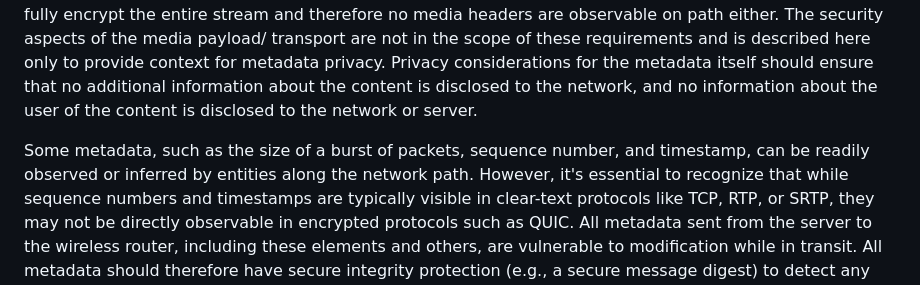
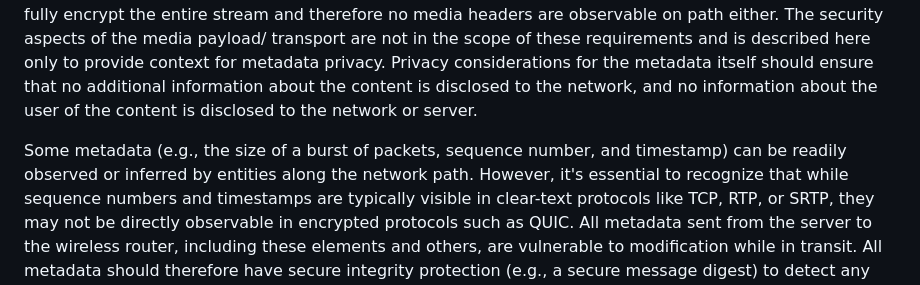
Before and after one commit to SpencerDawkins/net-collab-rqmts, a Markdown page: draft-kwbdgrr-tsvwg-net-collab-rqmts.md, the part around the change. GitHub-like rendering.

```diff
--- a/draft-kwbdgrr-tsvwg-net-collab-rqmts.md
+++ b/draft-kwbdgrr-tsvwg-net-collab-rqmts.md
@@ -230,7 +230,7 @@ Transports like QUIC also fully encrypt the entire stream and therefore no media
 The security aspects of the media payload/ transport are not in the scope of these requirements and is described here only to provide context for metadata privacy.
 Privacy considerations for the metadata itself should ensure that no additional information about the content is disclosed to the network, and no information about the user of the content is disclosed to the network or server.
 
-Some metadata, such as the size of a burst of packets, sequence number, and timestamp, can be readily observed or inferred by entities
+Some metadata (e.g., the size of a burst of packets, sequence number, and timestamp) can be readily observed or inferred by entities
 along the network path. However, it's essential to recognize that while sequence numbers and timestamps are typically visible in clear-text protocols like TCP, RTP, or SRTP, they may not be directly observable in encrypted protocols such as QUIC. All metadata sent from the
 server to the wireless router, including these elements and others, are vulnerable to modification while in transit. All metadata should
 therefore have secure integrity protection (e.g., a secure message digest) to detect any modification or tampering on path. Additionally,
```
